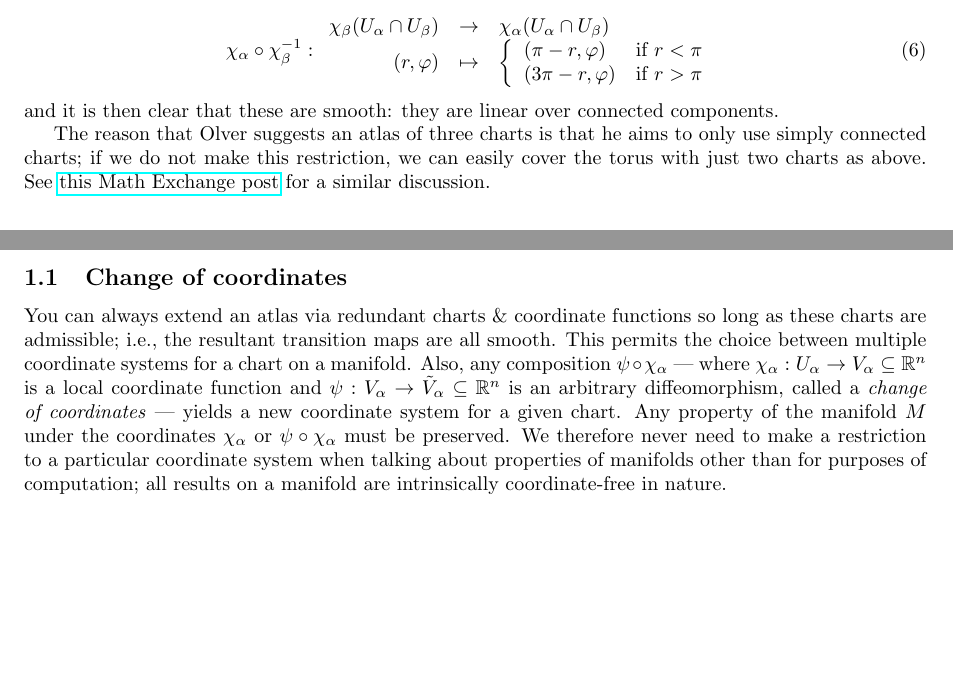
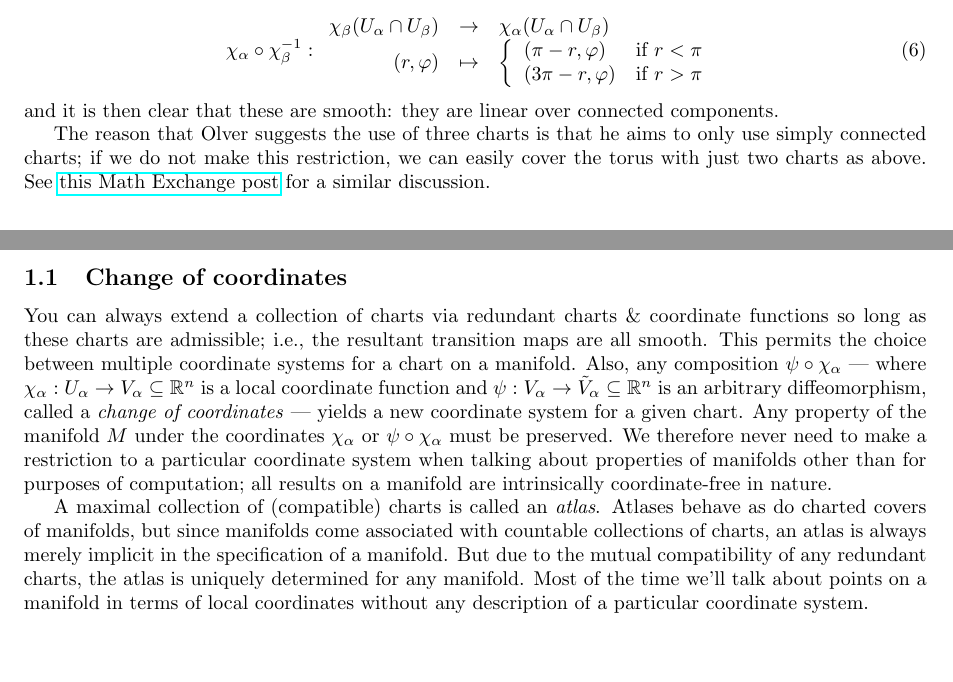
Before and after one commit to hinsley/reading-notes, a LaTeX document (Olver - Applications of Lie Groups to Differential Equations/Chapter1.tex): two parts of pages 1 and 2 of 2, joined at a grey line, cut so that both start at the same text. Compiled offline with pdfLaTeX.

Commit message:
Correct use of term "atlas", finish CoC section

```diff
--- a/Olver - Applications of Lie Groups to Differential Equations/Chapter1.tex
+++ b/Olver - Applications of Lie Groups to Differential Equations/Chapter1.tex
@@ -51,10 +51,12 @@ These maps look discontinuous at first glance, but we need to check against thei
 \end{align}
 and it is then clear that these are smooth: they are linear over connected components.
 
-The reason that Olver suggests an atlas of three charts is that he aims to only use simply connected charts; if we do not make this restriction, we can easily cover the torus with just two charts as above. See \href{https://math.stackexchange.com/a/2898114/921952}{this Math Exchange post} for a similar discussion.
+The reason that Olver suggests the use of three charts is that he aims to only use simply connected charts; if we do not make this restriction, we can easily cover the torus with just two charts as above. See \href{https://math.stackexchange.com/a/2898114/921952}{this Math Exchange post} for a similar discussion.
 
 \subsection{Change of coordinates}
 
-You can always extend an atlas via redundant charts \& coordinate functions so long as these charts are admissible; i.e., the resultant transition maps are all smooth. This permits the choice between multiple coordinate systems for a chart on a manifold. Also, any composition $\psi \circ \chi_\alpha$ --- where $\chi_\alpha : U_\alpha \to V_\alpha \subseteq \R^n$ is a local coordinate function and $\psi : V_\alpha \to \tilde{V}_\alpha \subseteq \R^n$ is an arbitrary diffeomorphism, called a \emph{change of coordinates} --- yields a new coordinate system for a given chart. Any property of the manifold $M$ under the coordinates $\chi_\alpha$ or $\psi \circ \chi_\alpha$ must be preserved. We therefore never need to make a restriction to a particular coordinate system when talking about properties of manifolds other than for purposes of computation; all results on a manifold are intrinsically coordinate-free in nature.
+You can always extend a collection of charts via redundant charts \& coordinate functions so long as these charts are admissible; i.e., the resultant transition maps are all smooth. This permits the choice between multiple coordinate systems for a chart on a manifold. Also, any composition $\psi \circ \chi_\alpha$ --- where $\chi_\alpha : U_\alpha \to V_\alpha \subseteq \R^n$ is a local coordinate function and $\psi : V_\alpha \to \tilde{V}_\alpha \subseteq \R^n$ is an arbitrary diffeomorphism, called a \emph{change of coordinates} --- yields a new coordinate system for a given chart. Any property of the manifold $M$ under the coordinates $\chi_\alpha$ or $\psi \circ \chi_\alpha$ must be preserved. We therefore never need to make a restriction to a particular coordinate system when talking about properties of manifolds other than for purposes of computation; all results on a manifold are intrinsically coordinate-free in nature.
+
+A maximal collection of (compatible) charts is called an \emph{atlas}. Atlases behave as do charted covers of manifolds, but since manifolds come associated with countable collections of charts, an atlas is always merely implicit in the specification of a manifold. But due to the mutual compatibility of any redundant charts, the atlas is uniquely determined for any manifold. Most of the time we'll talk about points on a manifold in terms of local coordinates without any description of a particular coordinate system.
 
 \end{document}
```
Also changed, not shown: Olver - Applications of Lie Groups to Differential Equations/Chapter1.tex (2 more changed lines).
